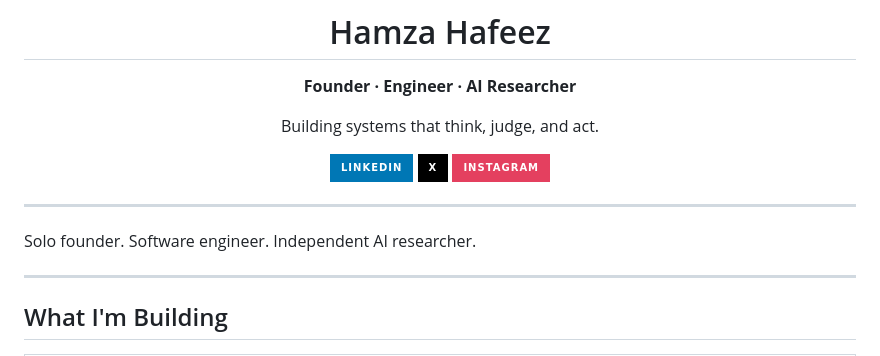
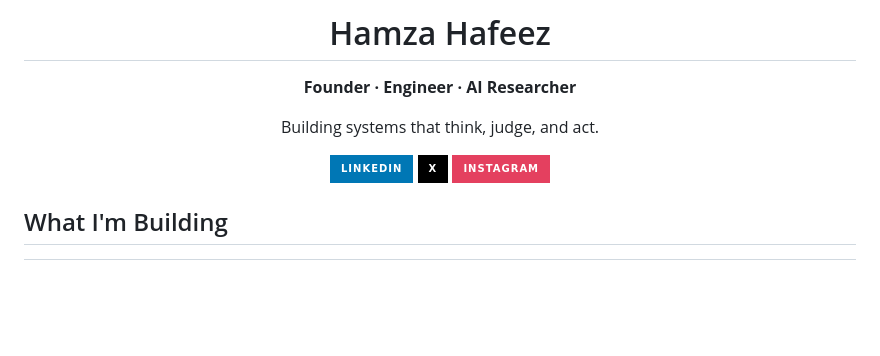
Before and after one commit to hmza-hb/hmza-hb, a Markdown page: README.md, the part around the change. Drawn GitHub-style; badges without logos; blank space fills up the shorter version.

```diff
--- a/README.md
+++ b/README.md
@@ -14,12 +14,6 @@ Building systems that think, judge, and act.
 
 </div>
 
----
-
-Solo founder. Software engineer. Independent AI researcher.
-
-
----
 
 ## What I'm Building
 <table>
```
